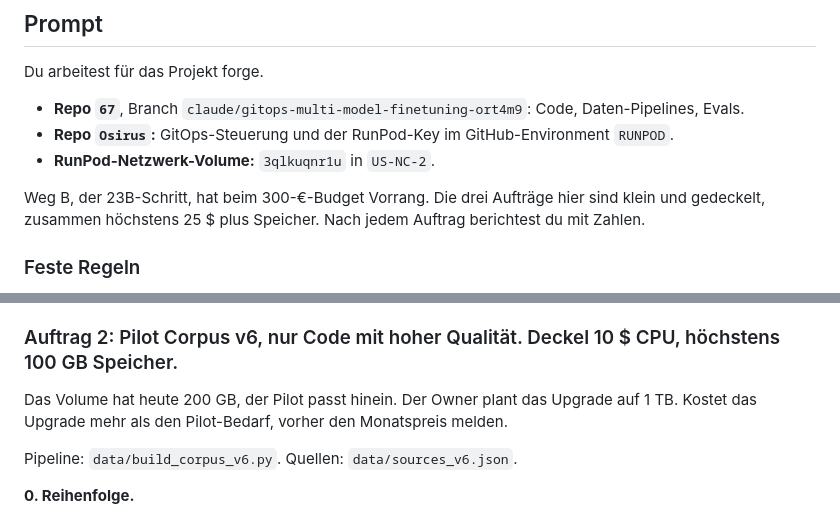
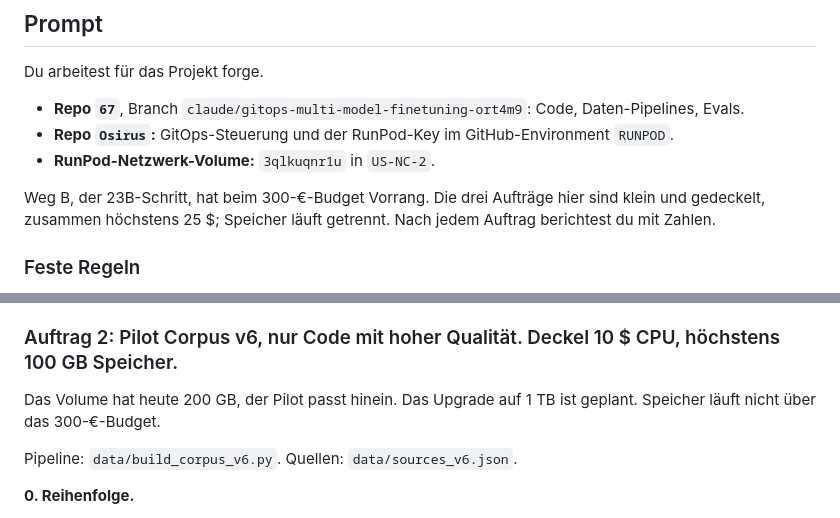
Before and after one commit to clarityosbaerbelwesterop-gif/67, a Markdown page: docs/PROMPT_GROK_RUNPOD.md, 2 parts joined by grey strips. Rendered like a GitHub page.

Commit message:
Grok prompt: storage is outside the 300 EUR budget (owner, 2026-10-20)
Co-Authored-By: Claude Opus 5.5 <noreply@anthropic.com>
Claude-Session: https://claude.ai/code/session_01CRz7YAb5oyobMqnUeE8RWR

```diff
--- a/docs/PROMPT_GROK_RUNPOD.md
+++ b/docs/PROMPT_GROK_RUNPOD.md
@@ -12,7 +12,7 @@ Du arbeitest für das Projekt forge.
 - **RunPod-Netzwerk-Volume:** `3qlkuqnr1u` in `US-NC-2`.
 
 Weg B, der 23B-Schritt, hat beim 300-€-Budget Vorrang. Die drei Aufträge hier sind klein und gedeckelt, zusammen
-höchstens 25 $ plus Speicher. Nach jedem Auftrag berichtest du mit Zahlen.
+höchstens 25 $; Speicher läuft getrennt. Nach jedem Auftrag berichtest du mit Zahlen.
 
 ### Feste Regeln
 
@@ -79,8 +79,8 @@ zur normalen Suite, Laufzeit und Kosten.
 
 ### Auftrag 2: Pilot Corpus v6, nur Code mit hoher Qualität. Deckel 10 $ CPU, höchstens 100 GB Speicher.
 
-Das Volume hat heute 200 GB, der Pilot passt hinein. Der Owner plant das Upgrade auf 1 TB. Kostet das Upgrade mehr
-als den Pilot-Bedarf, vorher den Monatspreis melden.
+Das Volume hat heute 200 GB, der Pilot passt hinein. Das Upgrade auf 1 TB ist geplant. Speicher läuft nicht über das
+300-€-Budget.
 
 Pipeline: `data/build_corpus_v6.py`. Quellen: `data/sources_v6.json`.
 
```
